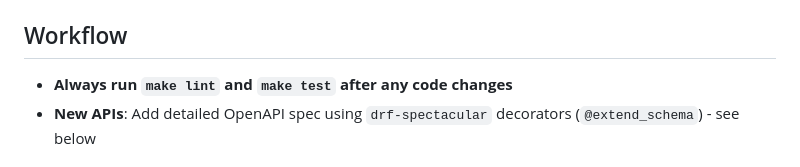
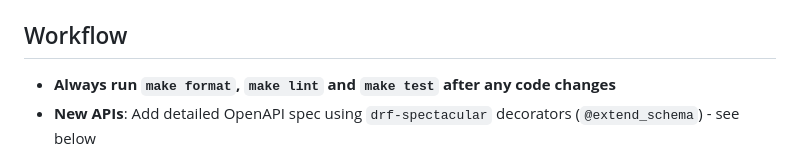
Before and after one commit to financekiosklimited/HandymanBackend, a Markdown page: AGENTS.md, the part around the change. GitHub-like rendering.

Commit message:
docs: update AGENTS.md

```diff
--- a/AGENTS.md
+++ b/AGENTS.md
@@ -24,7 +24,7 @@
 All APIs return: `{"message": "...", "data": {...}, "errors": null, "meta": null}`
 
 ## Workflow
-- **Always run `make lint` and `make test` after any code changes**
+- **Always run `make format`, `make lint` and `make test` after any code changes**
 - **New APIs**: Add detailed OpenAPI spec using `drf-spectacular` decorators (`@extend_schema`) - see below
 
 ## OpenAPI Documentation Guidelines
```
